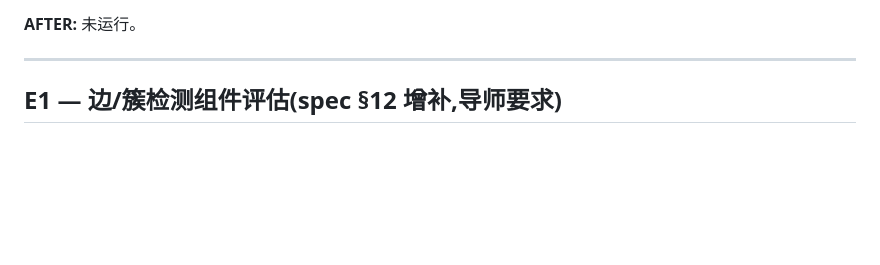
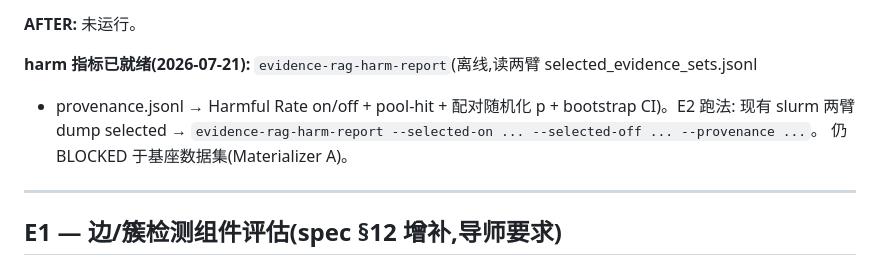
Before and after one commit to M1yanoShiho/IBM_Granite_Project, a Markdown page: docs/hpc-run-log.md, the part around the change. GitHub-like rendering; blank space fills up the shorter version.

Commit message:
ops(hpc): note harm-report CLI readiness under E2

```diff
--- a/docs/hpc-run-log.md
+++ b/docs/hpc-run-log.md
@@ -29,6 +29,11 @@
 - Seed:experiment config `[run] seed`,提交时填
 
 **AFTER:** 未运行。
+
+**harm 指标已就绪(2026-07-21):** `evidence-rag-harm-report`(离线,读两臂 selected_evidence_sets.jsonl
++ provenance.jsonl → Harmful Rate on/off + pool-hit + 配对随机化 p + bootstrap CI)。E2 跑法:
+现有 slurm 两臂 dump selected → `evidence-rag-harm-report --selected-on ... --selected-off ... --provenance ...`。
+仍 BLOCKED 于基座数据集(Materializer A)。
 
 ---
 
```
